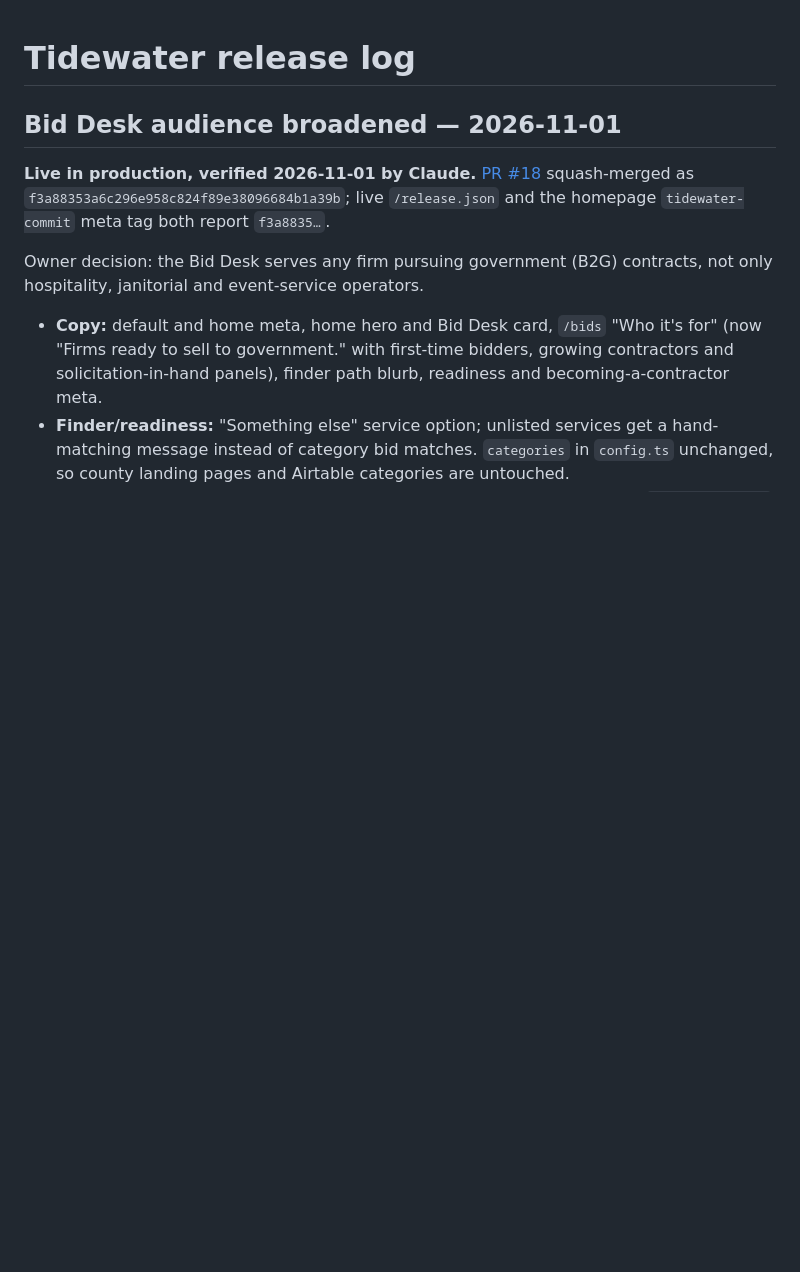
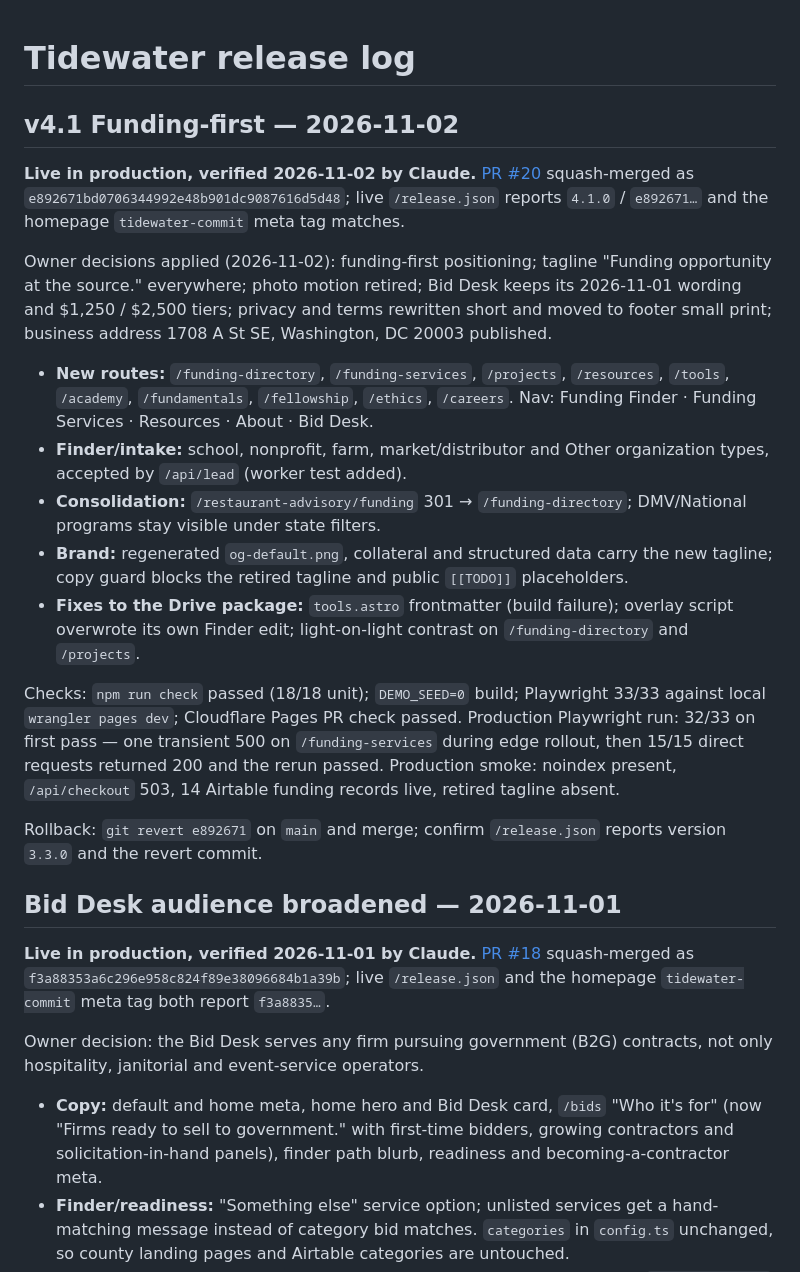
Before and after one commit to jcs3-com/Tidewater, a Markdown page: docs/TIDEWATER_RELEASE_LOG.md, the part around the change. Rendered like a GitHub page; blank space fills up the shorter version.

Commit message:
docs: record verified v4.1 funding-first release (#20) (#21)
Claude-Session: https://claude.ai/code/session_01SYVqSEcWMLQX3uQHYCCCn2

Co-authored-by: Claude <noreply@anthropic.com>

```diff
--- a/docs/TIDEWATER_RELEASE_LOG.md
+++ b/docs/TIDEWATER_RELEASE_LOG.md
@@ -1,4 +1,20 @@
 # Tidewater release log
+
+## v4.1 Funding-first — 2026-11-02
+
+**Live in production, verified 2026-11-02 by Claude.** [PR #20](https://github.com/jcs3-com/Tidewater/pull/20) squash-merged as `e892671bd0706344992e48b901dc9087616d5d48`; live `/release.json` reports `4.1.0` / `e892671…` and the homepage `tidewater-commit` meta tag matches.
+
+Owner decisions applied (2026-11-02): funding-first positioning; tagline "Funding opportunity at the source." everywhere; photo motion retired; Bid Desk keeps its 2026-11-01 wording and $1,250 / $2,500 tiers; privacy and terms rewritten short and moved to footer small print; business address 1708 A St SE, Washington, DC 20003 published.
+
+- **New routes:** `/funding-directory`, `/funding-services`, `/projects`, `/resources`, `/tools`, `/academy`, `/fundamentals`, `/fellowship`, `/ethics`, `/careers`. Nav: Funding Finder · Funding Services · Resources · About · Bid Desk.
+- **Finder/intake:** school, nonprofit, farm, market/distributor and Other organization types, accepted by `/api/lead` (worker test added).
+- **Consolidation:** `/restaurant-advisory/funding` 301 → `/funding-directory`; DMV/National programs stay visible under state filters.
+- **Brand:** regenerated `og-default.png`, collateral and structured data carry the new tagline; copy guard blocks the retired tagline and public `[[TODO]]` placeholders.
+- **Fixes to the Drive package:** `tools.astro` frontmatter (build failure); overlay script overwrote its own Finder edit; light-on-light contrast on `/funding-directory` and `/projects`.
+
+Checks: `npm run check` passed (18/18 unit); `DEMO_SEED=0` build; Playwright 33/33 against local `wrangler pages dev`; Cloudflare Pages PR check passed. Production Playwright run: 32/33 on first pass — one transient 500 on `/funding-services` during edge rollout, then 15/15 direct requests returned 200 and the rerun passed. Production smoke: noindex present, `/api/checkout` 503, 14 Airtable funding records live, retired tagline absent.
+
+Rollback: `git revert e892671` on `main` and merge; confirm `/release.json` reports version `3.3.0` and the revert commit.
 
 ## Bid Desk audience broadened — 2026-11-01
 
```
